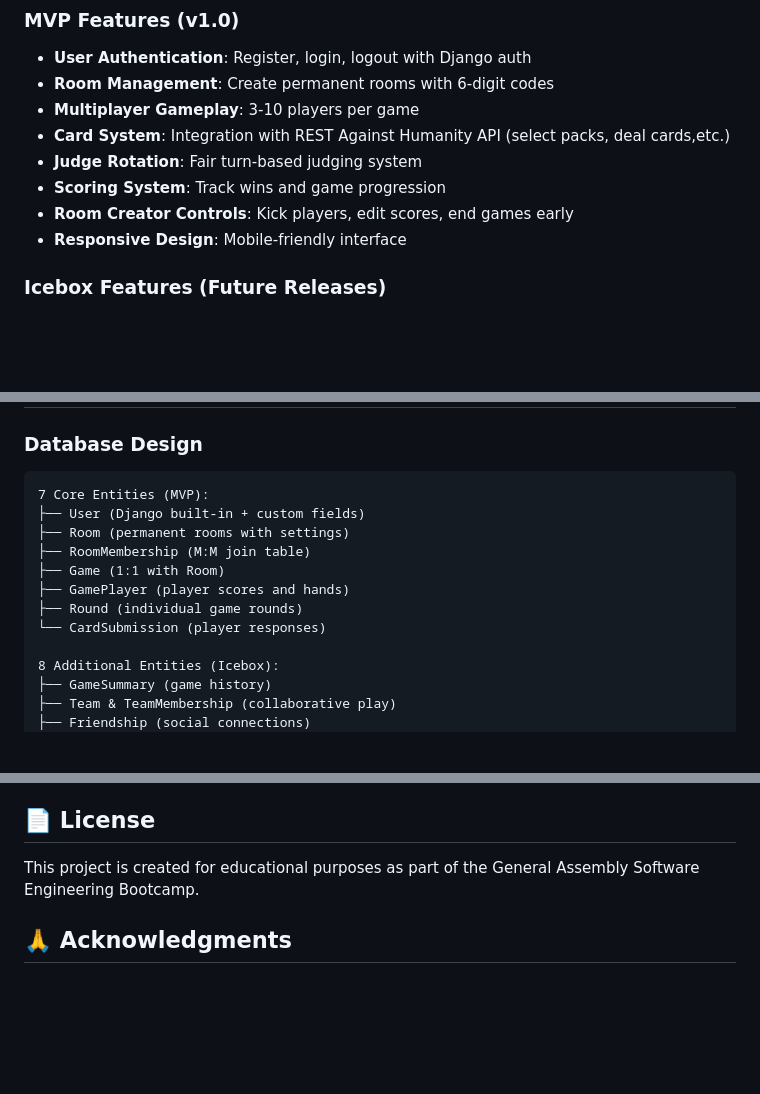
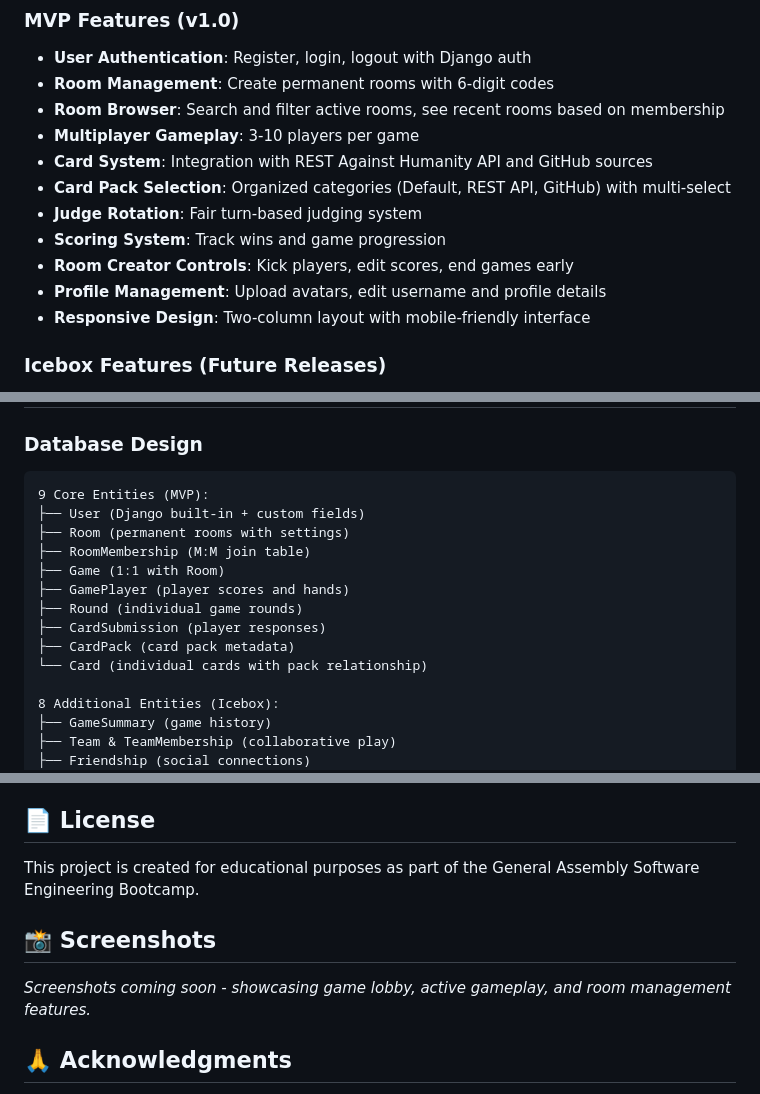
Before and after one commit to tlawler1986/MergeConflict, a Markdown page: README.md, 3 parts joined by grey strips. GitHub-like rendering; blank space fills up the shorter version.

````diff
--- a/README.md
+++ b/README.md
@@ -35,12 +35,15 @@ A Django-based multiplayer card game that brings the humor of Cards Against Huma
 
 - **User Authentication**: Register, login, logout with Django auth
 - **Room Management**: Create permanent rooms with 6-digit codes
+- **Room Browser**: Search and filter active rooms, see recent rooms based on membership
 - **Multiplayer Gameplay**: 3-10 players per game
-- **Card System**: Integration with REST Against Humanity API (select packs, deal cards,etc.)
+- **Card System**: Integration with REST Against Humanity API and GitHub sources
+- **Card Pack Selection**: Organized categories (Default, REST API, GitHub) with multi-select
 - **Judge Rotation**: Fair turn-based judging system
 - **Scoring System**: Track wins and game progression
 - **Room Creator Controls**: Kick players, edit scores, end games early
-- **Responsive Design**: Mobile-friendly interface
+- **Profile Management**: Upload avatars, edit username and profile details
+- **Responsive Design**: Two-column layout with mobile-friendly interface
 
 ### Icebox Features (Future Releases)
 
@@ -56,14 +59,16 @@ A Django-based multiplayer card game that brings the humor of Cards Against Huma
 ### Database Design
 
 ```
-7 Core Entities (MVP):
+9 Core Entities (MVP):
 ├── User (Django built-in + custom fields)
 ├── Room (permanent rooms with settings)
 ├── RoomMembership (M:M join table)
 ├── Game (1:1 with Room)
 ├── GamePlayer (player scores and hands)
 ├── Round (individual game rounds)
-└── CardSubmission (player responses)
+├── CardSubmission (player responses)
+├── CardPack (card pack metadata)
+└── Card (individual cards with pack relationship)
 
 8 Additional Entities (Icebox):
 ├── GameSummary (game history)
@@ -259,6 +275,10 @@ GET /?packs=pack1,pack2 - Get cards from specific packs
 
 This project is created for educational purposes as part of the General Assembly Software Engineering Bootcamp.
 
+## 📸 Screenshots
+
+*Screenshots coming soon - showcasing game lobby, active gameplay, and room management features.*
+
 ## 🙏 Acknowledgments
 
 - **Cards Against Humanity**: Original game concept and inspiration (https://www.cardsagainsthumanity.com/)
````
Also changed, not shown: other parts of README.md (+32 -21 lines).
